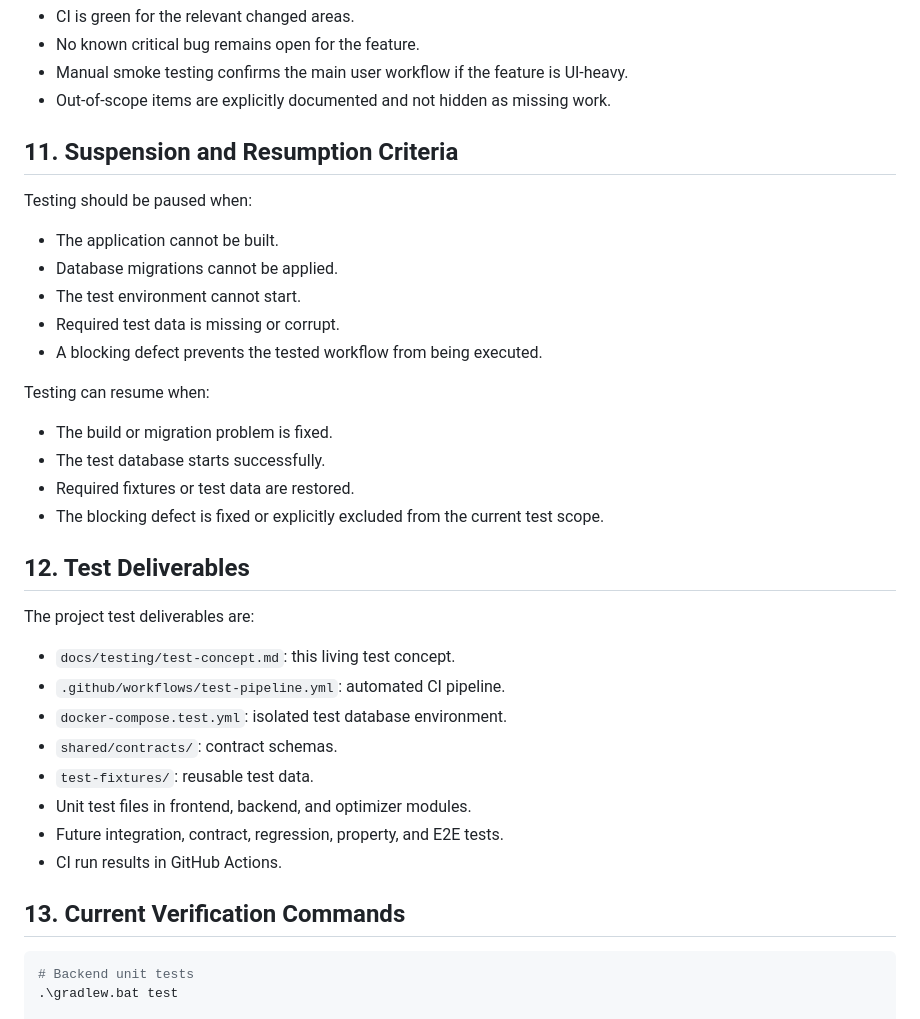
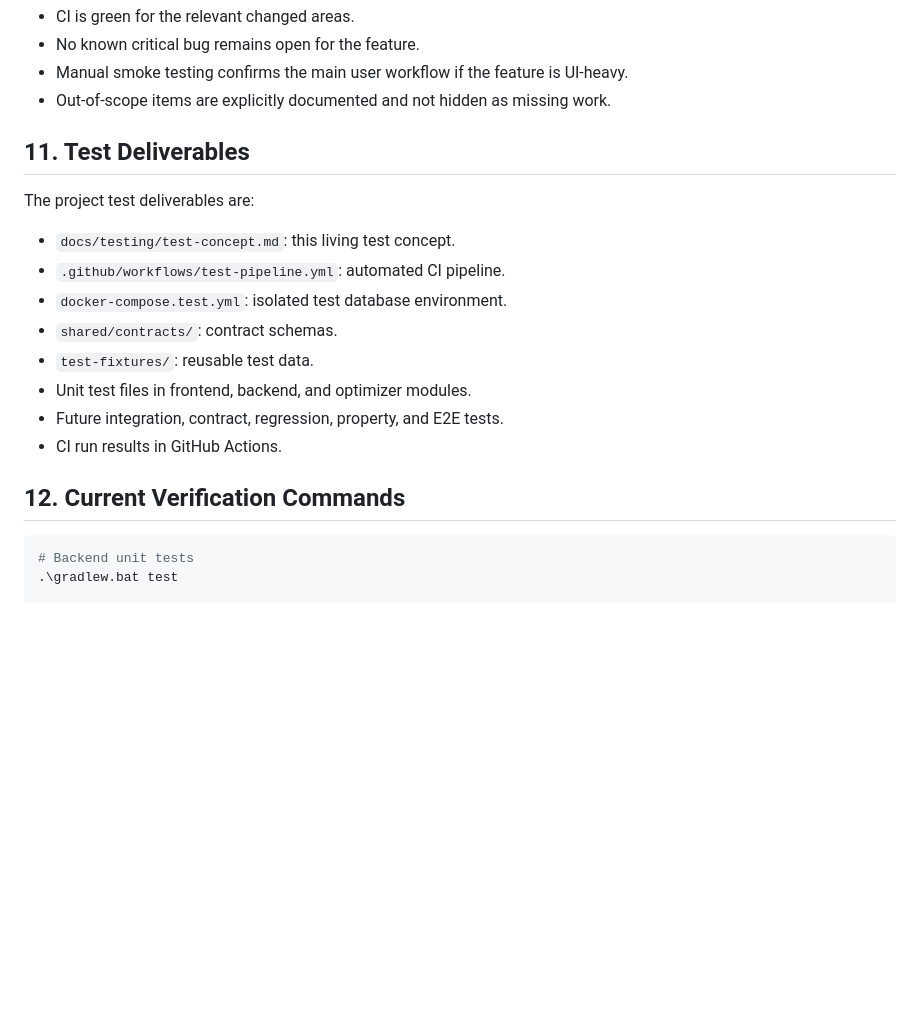
Before and after one commit to Svenson-Maximus/RouteOptimizationApp, a Markdown page: docs/testing/test-concept.md, the part around one of its changes. GitHub-like rendering; blank space fills up the shorter version.

````diff
--- a/docs/testing/test-concept.md
+++ b/docs/testing/test-concept.md
@@ -305,24 +317,7 @@ Testing for a feature can be accepted when:
 - Manual smoke testing confirms the main user workflow if the feature is UI-heavy.
 - Out-of-scope items are explicitly documented and not hidden as missing work.
 
-## 11. Suspension and Resumption Criteria
-
-Testing should be paused when:
-
-- The application cannot be built.
-- Database migrations cannot be applied.
-- The test environment cannot start.
-- Required test data is missing or corrupt.
-- A blocking defect prevents the tested workflow from being executed.
-
-Testing can resume when:
-
-- The build or migration problem is fixed.
-- The test database starts successfully.
-- Required fixtures or test data are restored.
-- The blocking defect is fixed or explicitly excluded from the current test scope.
-
-## 12. Test Deliverables
+## 11. Test Deliverables
 
 The project test deliverables are:
 
@@ -335,7 +330,7 @@ The project test deliverables are:
 - Future integration, contract, regression, property, and E2E tests.
 - CI run results in GitHub Actions.
 
-## 13. Current Verification Commands
+## 12. Current Verification Commands
 
 ```powershell
 # Backend unit tests
````
Also changed, not shown: other parts of docs/testing/test-concept.md (+37 -25 lines).
